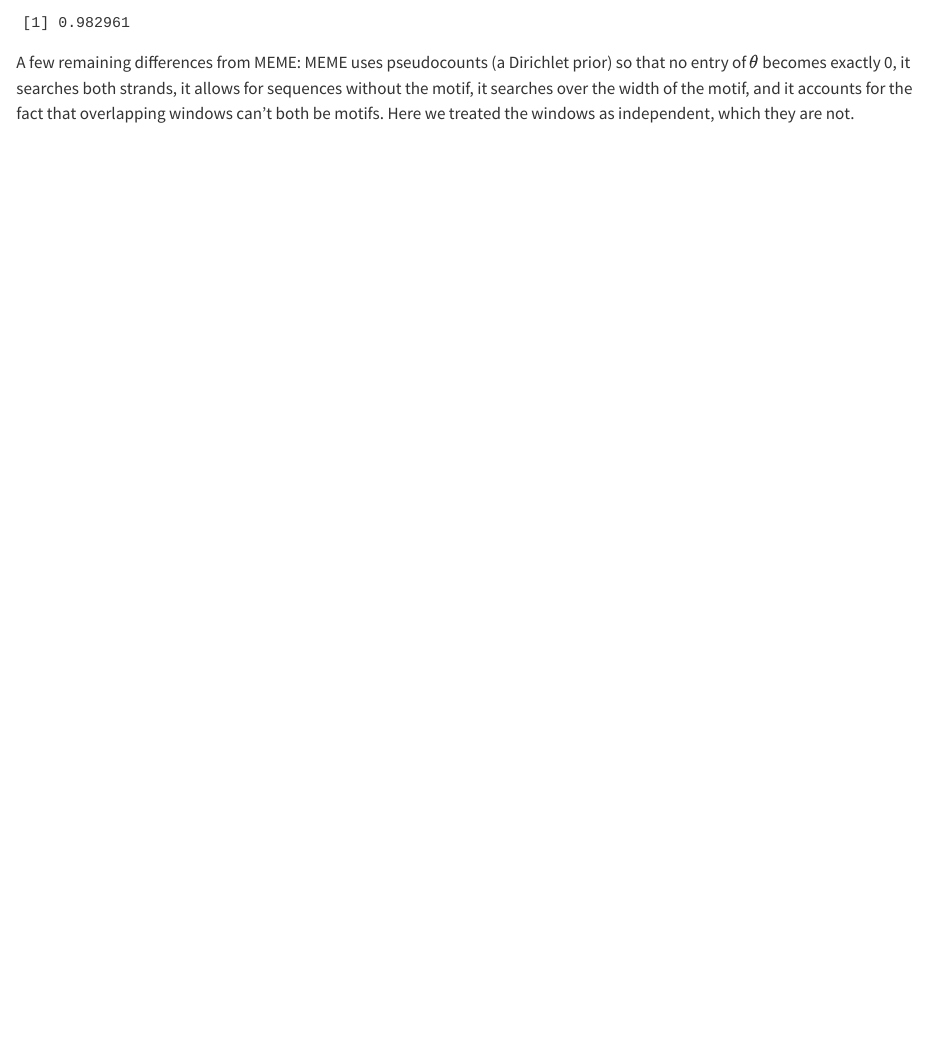
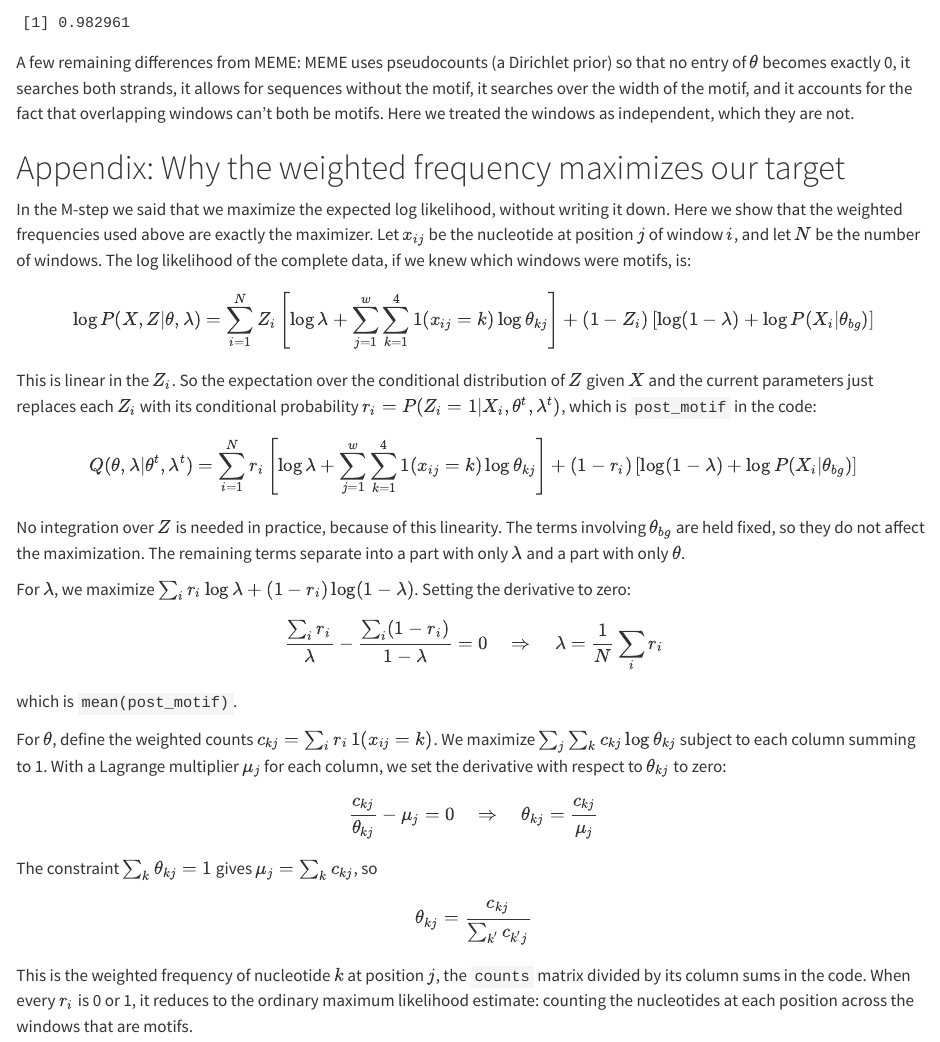
Before and after one commit to biodatascience/compbio_src, a Quarto document (model/motif.qmd): the page in a window 1100 px wide, from 11280 px down. Rendered offline with R 4.5, knitr and Pandoc in place of Quarto, with nearby package versions; some code elsewhere in the file could not run offline.

Commit message:
motif appendix

```diff
--- a/model/motif.qmd
+++ b/model/motif.qmd
@@ -480,3 +480,69 @@ searches both strands, it allows for sequences without the motif, it
 searches over the width of the motif, and it accounts for the fact
 that overlapping windows can't both be motifs. Here we treated the
 windows as independent, which they are not.
+
+# Appendix: Why the weighted frequency maximizes our target
+
+In the M-step we said that we maximize the expected log likelihood,
+without writing it down. Here we show that the weighted frequencies
+used above are exactly the maximizer. Let $x_{ij}$ be the nucleotide
+at position $j$ of window $i$, and let $N$ be the number of windows.
+The log likelihood of the complete data, if we knew which windows were
+motifs, is:
+
+$$
+\log P(X, Z | \theta, \lambda) = \sum_{i=1}^N Z_i \left[\log \lambda +
+\sum_{j=1}^w \sum_{k=1}^4 1(x_{ij}=k) \log \theta_{kj}\right] +
+(1 - Z_i) \left[\log(1-\lambda) + \log P(X_i | \theta_{bg})\right]
+$$
+
+This is linear in the $Z_i$. So the expectation over the conditional
+distribution of $Z$ given $X$ and the current parameters just replaces
+each $Z_i$ with its conditional probability
+$r_i = P(Z_i = 1 | X_i, \theta^t, \lambda^t)$, which is `post_motif`
+in the code:
+
+$$
+Q(\theta, \lambda | \theta^t, \lambda^t) = \sum_{i=1}^N r_i \left[\log \lambda +
+\sum_{j=1}^w \sum_{k=1}^4 1(x_{ij}=k) \log \theta_{kj}\right] +
+(1 - r_i) \left[\log(1-\lambda) + \log P(X_i | \theta_{bg})\right]
+$$
+
+No integration over $Z$ is needed in practice, because of this
+linearity. The terms involving $\theta_{bg}$ are held fixed, so they
+do not affect the maximization. The remaining terms separate into a
+part with only $\lambda$ and a part with only $\theta$.
+
+For $\lambda$, we maximize $\sum_i r_i \log \lambda + (1 - r_i)
+\log(1-\lambda)$. Setting the derivative to zero:
+
+$$
+\frac{\sum_i r_i}{\lambda} - \frac{\sum_i (1 - r_i)}{1 - \lambda} = 0
+\quad \Rightarrow \quad \lambda = \frac{1}{N} \sum_i r_i
+$$
+
+which is `mean(post_motif)`.
+
+For $\theta$, define the weighted counts
+$c_{kj} = \sum_i r_i \, 1(x_{ij}=k)$. We maximize
+$\sum_j \sum_k c_{kj} \log \theta_{kj}$ subject to each column summing
+to 1. With a Lagrange multiplier $\mu_j$ for each column, we set the
+derivative with respect to $\theta_{kj}$ to zero:
+
+$$
+\frac{c_{kj}}{\theta_{kj}} - \mu_j = 0 \quad \Rightarrow \quad
+\theta_{kj} = \frac{c_{kj}}{\mu_j}
+$$
+
+The constraint $\sum_k \theta_{kj} = 1$ gives $\mu_j = \sum_k c_{kj}$,
+so
+
+$$
+\theta_{kj} = \frac{c_{kj}}{\sum_{k'} c_{k'j}}
+$$
+
+This is the weighted frequency of nucleotide $k$ at position $j$, the
+`counts` matrix divided by its column sums in the code. When every
+$r_i$ is 0 or 1, it reduces to the ordinary maximum likelihood
+estimate: counting the nucleotides at each position across the windows
+that are motifs.
```
